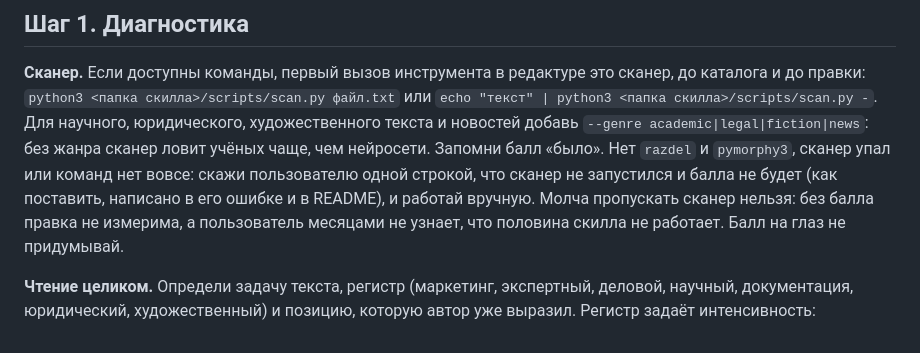
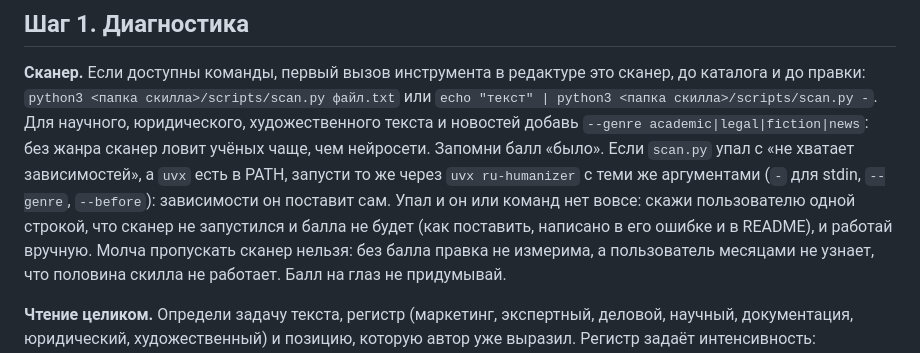
Before and after one commit to ilyautov/humanizer-ru, a Markdown page: skills/humanizer-ru/SKILL.md, the part around the change. Drawn GitHub-style.

```diff
--- a/skills/humanizer-ru/SKILL.md
+++ b/skills/humanizer-ru/SKILL.md
@@ -50,10 +50,12 @@ license: MIT
 сканер, до каталога и до правки: `python3 <папка скилла>/scripts/scan.py файл.txt` или
 `echo "текст" | python3 <папка скилла>/scripts/scan.py -`. Для научного,
 юридического, художественного текста и новостей добавь `--genre academic|legal|fiction|news`:
-без жанра сканер ловит учёных чаще, чем нейросети. Запомни балл «было». Нет `razdel`
-и `pymorphy3`, сканер упал или команд нет вовсе: скажи пользователю одной строкой,
-что сканер не запустился и балла не будет (как поставить, написано в его ошибке и
-в README), и работай вручную.
+без жанра сканер ловит учёных чаще, чем нейросети. Запомни балл «было». Если
+`scan.py` упал с «не хватает зависимостей», а `uvx` есть в PATH, запусти то же
+через `uvx ru-humanizer` с теми же аргументами (`-` для stdin, `--genre`, `--before`):
+зависимости он поставит сам. Упал и он или команд нет вовсе: скажи пользователю
+одной строкой, что сканер не запустился и балла не будет (как поставить, написано
+в его ошибке и в README), и работай вручную.
 Молча пропускать сканер нельзя: без балла правка не измерима, а пользователь
 месяцами не узнает, что половина скилла не работает. Балл на глаз не придумывай.
 
```
Also changed, not shown: CHANGELOG.md (+4 -0 lines).
